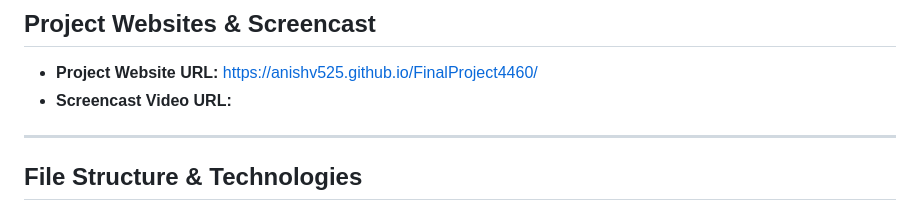
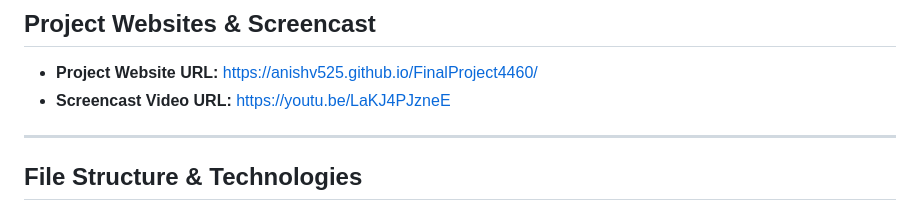
Before and after one commit to AnishV525/FinalProject4460, a Markdown page: README.md, the part around the change. Rendered like a GitHub page.

```diff
--- a/README.md
+++ b/README.md
@@ -15,7 +15,7 @@ This project was created by:
 ## Project Websites & Screencast
 
 * **Project Website URL:** https://anishv525.github.io/FinalProject4460/
-* **Screencast Video URL:**
+* **Screencast Video URL:** https://youtu.be/LaKJ4PJzneE
 
 ---
 
```
